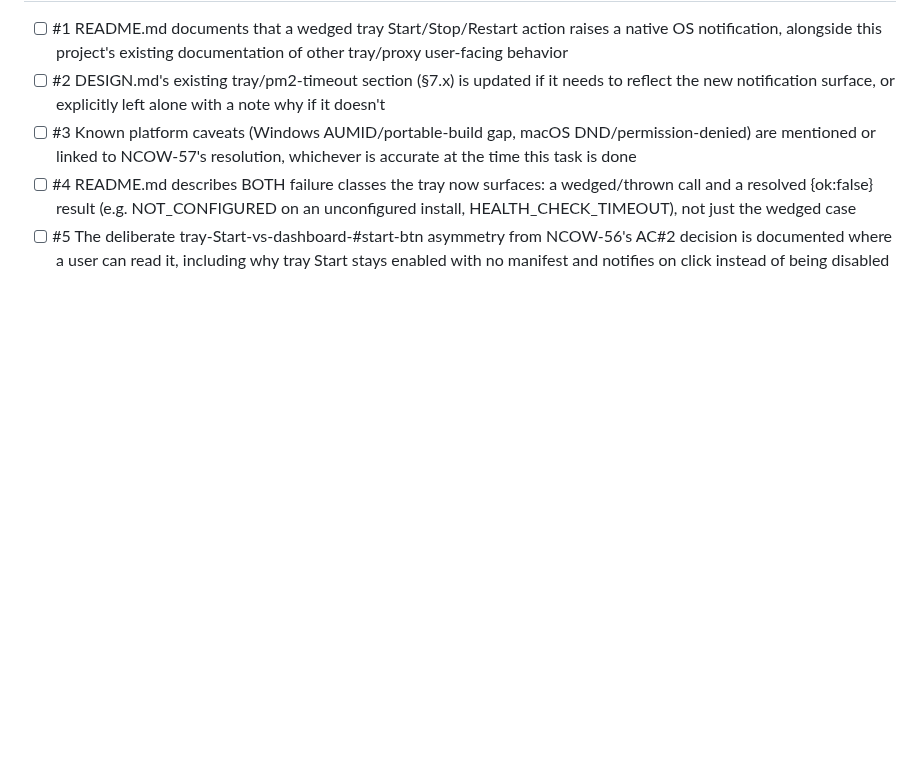
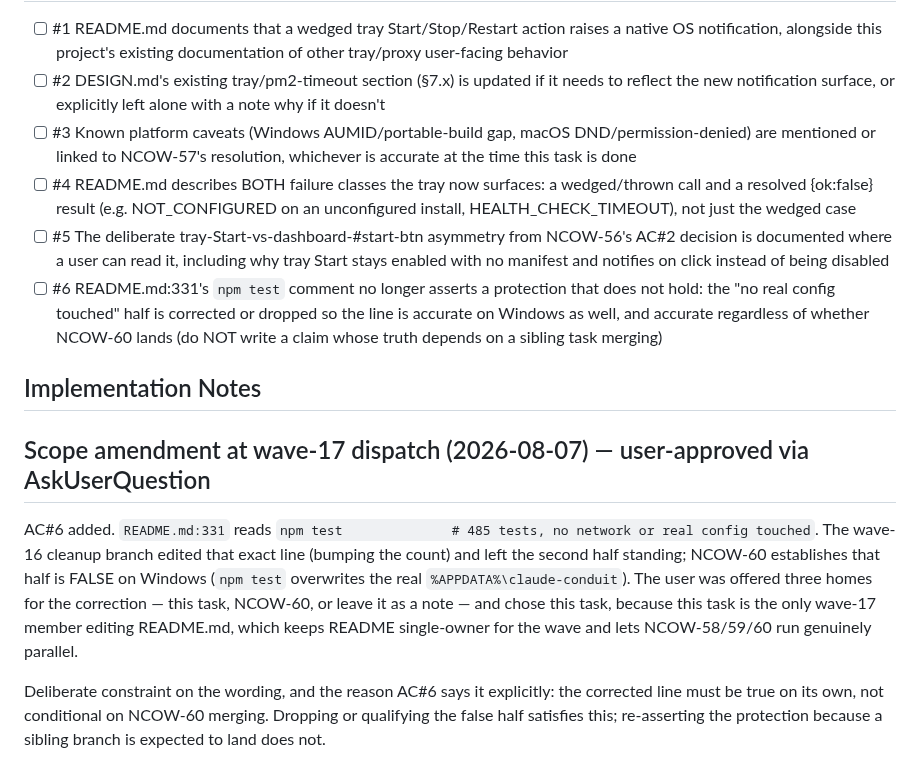
Before and after one commit to evolvconsulting/claude-conduit-app, a Markdown page: backlog/tasks/ncow-58 - Document-the-trays-native-notification-behavior-in-README-DESIGN.md.md, the part around one of its changes. GitHub-like rendering; blank space fills up the shorter version.

```diff
--- a/backlog/tasks/ncow-58 - Document-the-trays-native-notification-behavior-in-README-DESIGN.md.md
+++ b/backlog/tasks/ncow-58 - Document-the-trays-native-notification-behavior-in-README-DESIGN.md.md
@@ -35,4 +35,22 @@ Also note: the wave-15 integration review's own staleness sweep confirmed that n
 - [ ] #3 Known platform caveats (Windows AUMID/portable-build gap, macOS DND/permission-denied) are mentioned or linked to NCOW-57's resolution, whichever is accurate at the time this task is done
 - [ ] #4 README.md describes BOTH failure classes the tray now surfaces: a wedged/thrown call and a resolved {ok:false} result (e.g. NOT_CONFIGURED on an unconfigured install, HEALTH_CHECK_TIMEOUT), not just the wedged case
 - [ ] #5 The deliberate tray-Start-vs-dashboard-#start-btn asymmetry from NCOW-56's AC#2 decision is documented where a user can read it, including why tray Start stays enabled with no manifest and notifies on click instead of being disabled
+- [ ] #6 README.md:331's `npm test` comment no longer asserts a protection that does not hold: the "no real config touched" half is corrected or dropped so the line is accurate on Windows as well, and accurate regardless of whether NCOW-60 lands (do NOT write a claim whose truth depends on a sibling task merging)
 <!-- AC:END -->
+
+## Implementation Notes
+
+<!-- SECTION:NOTES:BEGIN -->
+## Scope amendment at wave-17 dispatch (2026-08-07) — user-approved via AskUserQuestion
+
+AC#6 added. `README.md:331` reads `npm test              # 485 tests, no network or real config touched`.
+The wave-16 cleanup branch edited that exact line (bumping the count) and left the second half standing;
+NCOW-60 establishes that half is FALSE on Windows (`npm test` overwrites the real
+`%APPDATA%\claude-conduit`). The user was offered three homes for the correction — this task, NCOW-60,
+or leave it as a note — and chose this task, because this task is the only wave-17 member editing
+README.md, which keeps README single-owner for the wave and lets NCOW-58/59/60 run genuinely parallel.
+
+Deliberate constraint on the wording, and the reason AC#6 says it explicitly: the corrected line must be
+true on its own, not conditional on NCOW-60 merging. Dropping or qualifying the false half satisfies
+this; re-asserting the protection because a sibling branch is expected to land does not.
+<!-- SECTION:NOTES:END -->
```
Also changed, not shown: other parts of backlog/tasks/ncow-58 - Document-the-trays-native-notification-behavior-in-README-DESIGN.md.md (+1 -1 lines), backlog/tasks/ncow-61 - Decide-the-ToastActivatorCLSID-half-of-Windows-toast-activation.md (+19 -1 lines).
